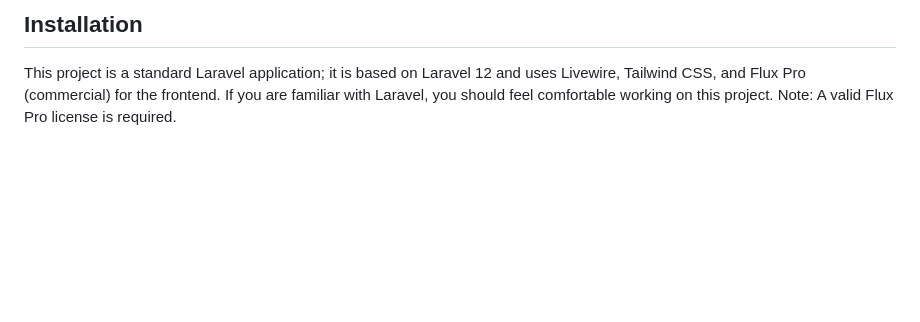
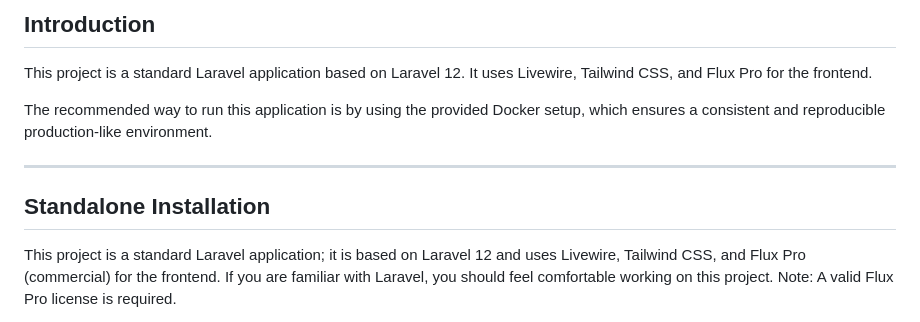
Before and after one commit to picstome/picstome, a Markdown page: README.md, the part around the change printed below. Drawn GitHub-style; blank space fills up the shorter version.

```diff
--- a/README.md
+++ b/README.md
@@ -2,7 +2,15 @@
   README consolidated and updated to include Docker usage with a multi-stage build.
 -->
 
-## Installation
+## Introduction
+
+This project is a standard Laravel application based on Laravel 12. It uses Livewire, Tailwind CSS, and Flux Pro for the frontend.
+
+The recommended way to run this application is by using the provided Docker setup, which ensures a consistent and reproducible production-like environment.
+
+---
+
+## Standalone Installation
 
 This project is a standard Laravel application; it is based on Laravel 12 and uses Livewire, Tailwind CSS, and Flux Pro (commercial) for the frontend. If you are familiar with Laravel, you should feel comfortable working on this project. Note: A valid Flux Pro license is required.
 
```
Also changed, not shown: other parts of README.md (+46 -46 lines).
